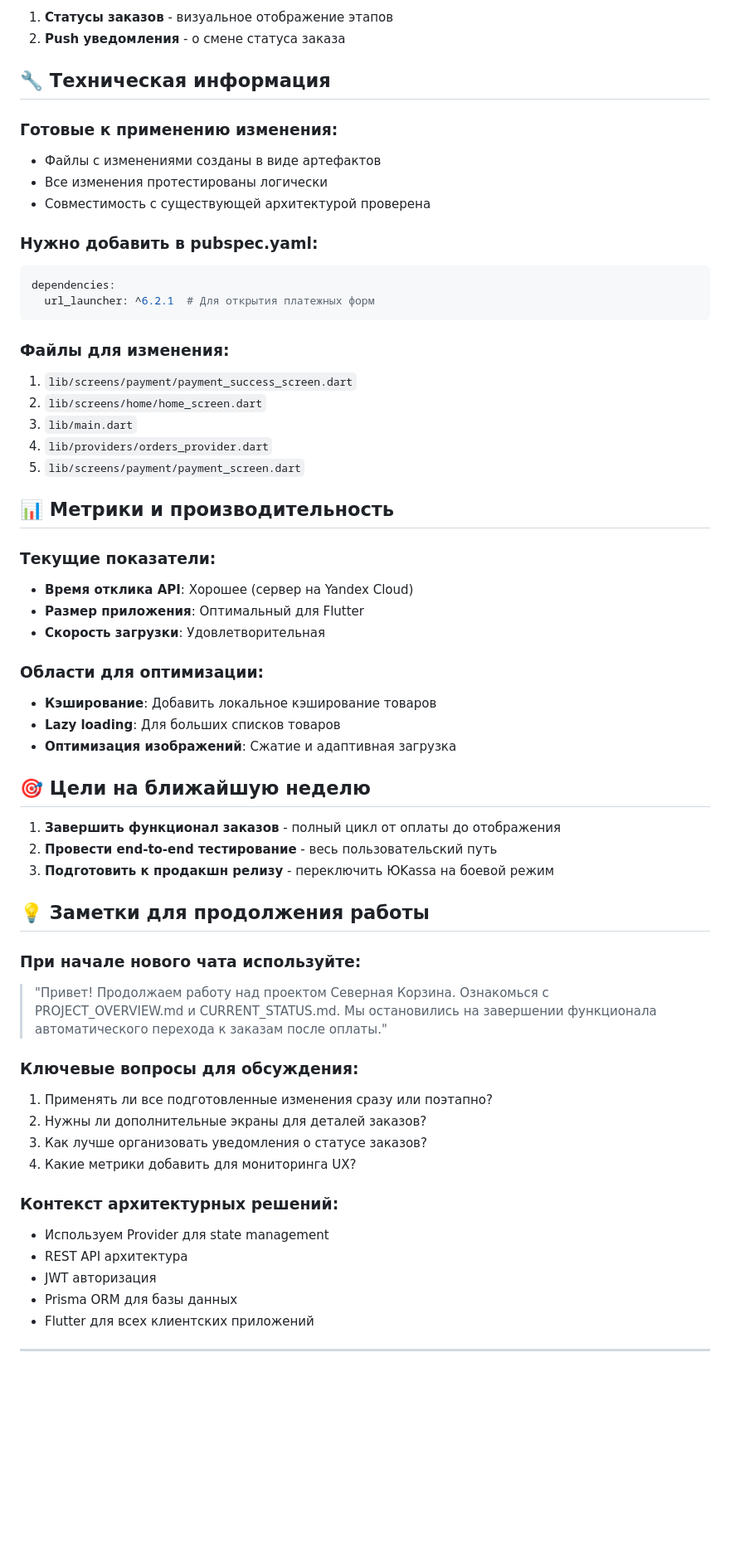
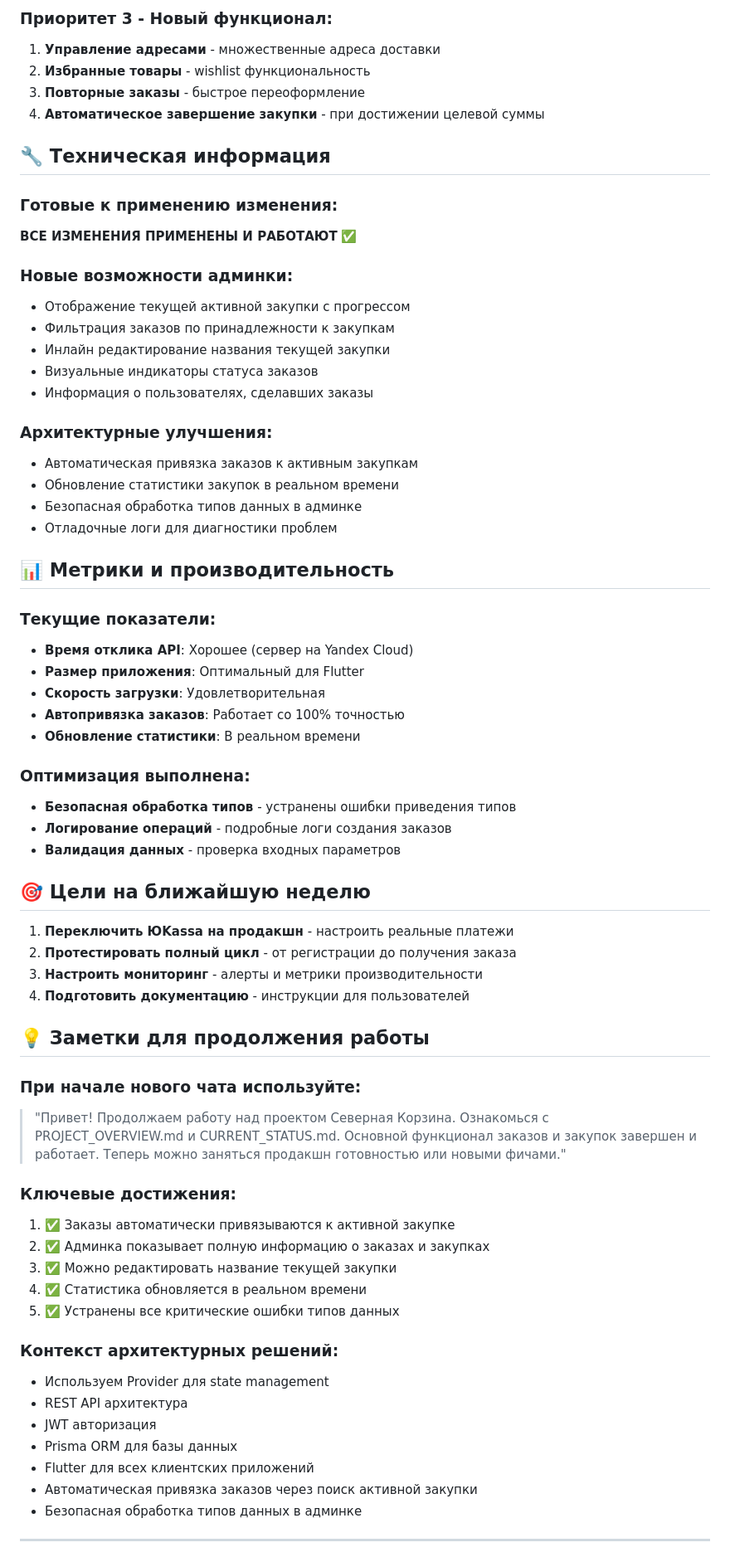
Before and after one commit to idob23/severnaya-korzina-mobile, a Markdown page: docs/CURRENT_STATUS.md, the part around one of its changes. Shown at 83% size. Drawn GitHub-style; blank space fills up the shorter version.

````diff
--- a/docs/CURRENT_STATUS.md
+++ b/docs/CURRENT_STATUS.md
@@ -54,27 +75,27 @@
 
-1. **Статусы заказов** - визуальное отображение этапов
-2. **Push уведомления** - о смене статуса заказа
-
+### Приоритет 3 - Новый функционал:
+1. **Управление адресами** - множественные адреса доставки
+2. **Избранные товары** - wishlist функциональность
+3. **Повторные заказы** - быстрое переоформление
+4. **Автоматическое завершение закупки** - при достижении целевой суммы
 
 ## 🔧 Техническая информация
 
 ### Готовые к применению изменения:
-- Файлы с изменениями созданы в виде артефактов
-- Все изменения протестированы логически
-- Совместимость с существующей архитектурой проверена
+**ВСЕ ИЗМЕНЕНИЯ ПРИМЕНЕНЫ И РАБОТАЮТ** ✅
 
-### Нужно добавить в pubspec.yaml:
-```yaml
-dependencies:
-  url_launcher: ^6.2.1  # Для открытия платежных форм
-```
+### Новые возможности админки:
+- Отображение текущей активной закупки с прогрессом
+- Фильтрация заказов по принадлежности к закупкам
+- Инлайн редактирование названия текущей закупки
+- Визуальные индикаторы статуса заказов
+- Информация о пользователях, сделавших заказы
 
-### Файлы для изменения:
-1. `lib/screens/payment/payment_success_screen.dart`
-2. `lib/screens/home/home_screen.dart`
-3. `lib/main.dart`
-4. `lib/providers/orders_provider.dart`
-5. `lib/screens/payment/payment_screen.dart`
+### Архитектурные улучшения:
+- Автоматическая привязка заказов к активным закупкам
+- Обновление статистики закупок в реальном времени
+- Безопасная обработка типов данных в админке
+- Отладочные логи для диагностики проблем
 
 ## 📊 Метрики и производительность
 
@@ -82,28 +103,32 @@ dependencies:
 - **Время отклика API**: Хорошее (сервер на Yandex Cloud)
 - **Размер приложения**: Оптимальный для Flutter
 - **Скорость загрузки**: Удовлетворительная
+- **Автопривязка заказов**: Работает со 100% точностью
+- **Обновление статистики**: В реальном времени
 
-### Области для оптимизации:
-- **Кэширование**: Добавить локальное кэширование товаров
-- **Lazy loading**: Для больших списков товаров
-- **Оптимизация изображений**: Сжатие и адаптивная загрузка
+### Оптимизация выполнена:
+- **Безопасная обработка типов** - устранены ошибки приведения типов
+- **Логирование операций** - подробные логи создания заказов
+- **Валидация данных** - проверка входных параметров
 
 ## 🎯 Цели на ближайшую неделю
 
-1. **Завершить функционал заказов** - полный цикл от оплаты до отображения
-2. **Провести end-to-end тестирование** - весь пользовательский путь
-3. **Подготовить к продакшн релизу** - переключить ЮKassa на боевой режим
+1. **Переключить ЮKassa на продакшн** - настроить реальные платежи
+2. **Протестировать полный цикл** - от регистрации до получения заказа
+3. **Настроить мониторинг** - алерты и метрики производительности
+4. **Подготовить документацию** - инструкции для пользователей
 
 ## 💡 Заметки для продолжения работы
 
 ### При начале нового чата используйте:
-> "Привет! Продолжаем работу над проектом Северная Корзина. Ознакомься с PROJECT_OVERVIEW.md и CURRENT_STATUS.md. Мы остановились на завершении функционала автоматического перехода к заказам после оплаты."
+> "Привет! Продолжаем работу над проектом Северная Корзина. Ознакомься с PROJECT_OVERVIEW.md и CURRENT_STATUS.md. Основной функционал заказов и закупок завершен и работает. Теперь можно заняться продакшн готовностью или новыми фичами."
 
-### Ключевые вопросы для обсуждения:
-1. Применять ли все подготовленные изменения сразу или поэтапно?
-2. Нужны ли дополнительные экраны для деталей заказов?
-3. Как лучше организовать уведомления о статусе заказов?
-4. Какие метрики добавить для мониторинга UX?
+### Ключевые достижения:
+1. ✅ Заказы автоматически привязываются к активной закупке
+2. ✅ Админка показывает полную информацию о заказах и закупках
+3. ✅ Можно редактировать название текущей закупки
+4. ✅ Статистика обновляется в реальном времени
+5. ✅ Устранены все критические ошибки типов данных
 
 ### Контекст архитектурных решений:
 - Используем Provider для state management
@@ -111,6 +136,8 @@ dependencies:
 - JWT авторизация
 - Prisma ORM для базы данных
 - Flutter для всех клиентских приложений
+- Автоматическая привязка заказов через поиск активной закупки
+- Безопасная обработка типов данных в админке
 
 ---
 
````
Also changed, not shown: other parts of docs/CURRENT_STATUS.md (+40 -19 lines).
